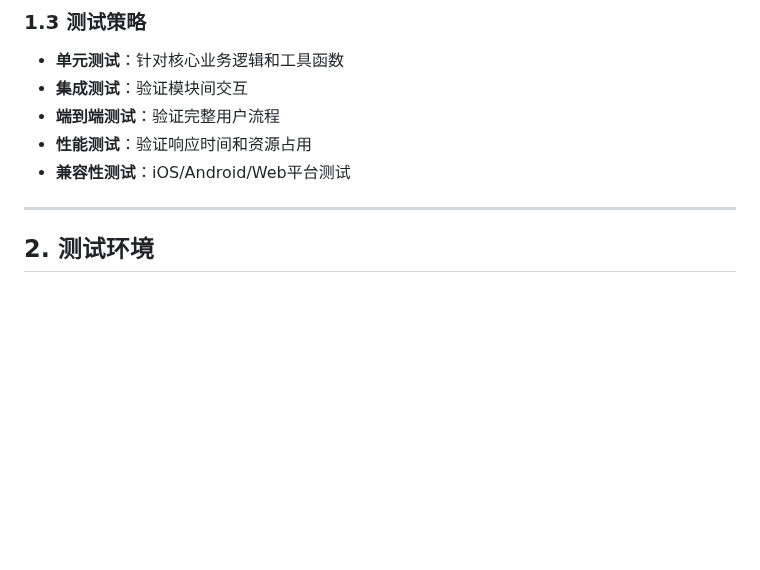
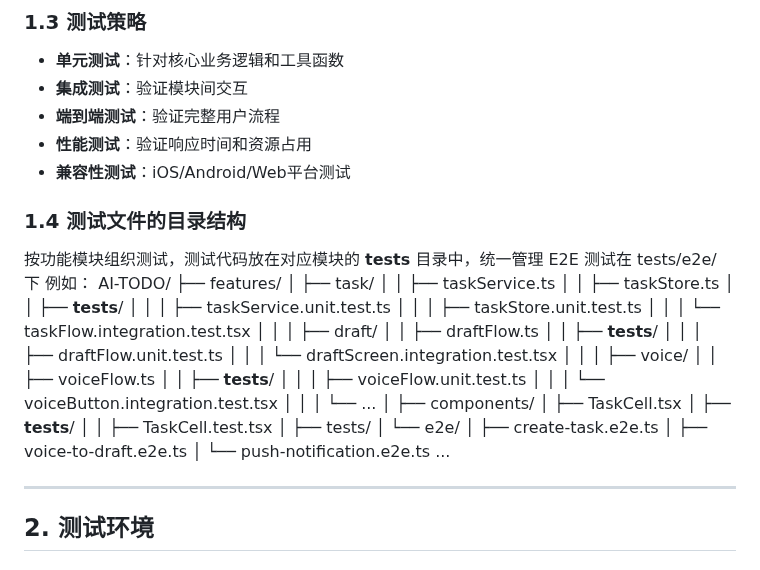
Before and after one commit to LivingInDrm/ai-todo, a Markdown page: test_design.md, the part around the change. Rendered like a GitHub page; blank space fills up the shorter version.

Commit message:
Update test documentation structure
- Rename test_plan.md to test_design.md
- Update CLAUDE.md to reference test documentation files
- Improve testing approach documentation

🤖 Generated with Claude Code

Co-Authored-By: Claude <noreply@anthropic.com>

```diff
--- a/test_plan.md
+++ b/test_design.md
@@ -20,6 +20,45 @@
 - **端到端测试**：验证完整用户流程
 - **性能测试**：验证响应时间和资源占用
 - **兼容性测试**：iOS/Android/Web平台测试
+
+### 1.4 测试文件的目录结构
+按功能模块组织测试，测试代码放在对应模块的 __tests__ 目录中，统一管理 E2E 测试在 tests/e2e/ 下
+例如：
+AI-TODO/
+├── features/
+│   ├── task/
+│   │   ├── taskService.ts
+│   │   ├── taskStore.ts
+│   │   ├── __tests__/
+│   │   │   ├── taskService.unit.test.ts
+│   │   │   ├── taskStore.unit.test.ts
+│   │   │   └── taskFlow.integration.test.tsx
+│   │
+│   ├── draft/
+│   │   ├── draftFlow.ts
+│   │   ├── __tests__/
+│   │   │   ├── draftFlow.unit.test.ts
+│   │   │   └── draftScreen.integration.test.tsx
+│   │
+│   ├── voice/
+│   │   ├── voiceFlow.ts
+│   │   ├── __tests__/
+│   │   │   ├── voiceFlow.unit.test.ts
+│   │   │   └── voiceButton.integration.test.tsx
+│   │
+│   └── ...
+│
+├── components/
+│   ├── TaskCell.tsx
+│   ├── __tests__/
+│   │   ├── TaskCell.test.tsx
+│
+├── tests/
+│   └── e2e/
+│       ├── create-task.e2e.ts
+│       ├── voice-to-draft.e2e.ts
+│       └── push-notification.e2e.ts
+...
 
 ---
 
```
Also changed, not shown: CLAUDE.md (+2 -5 lines).
